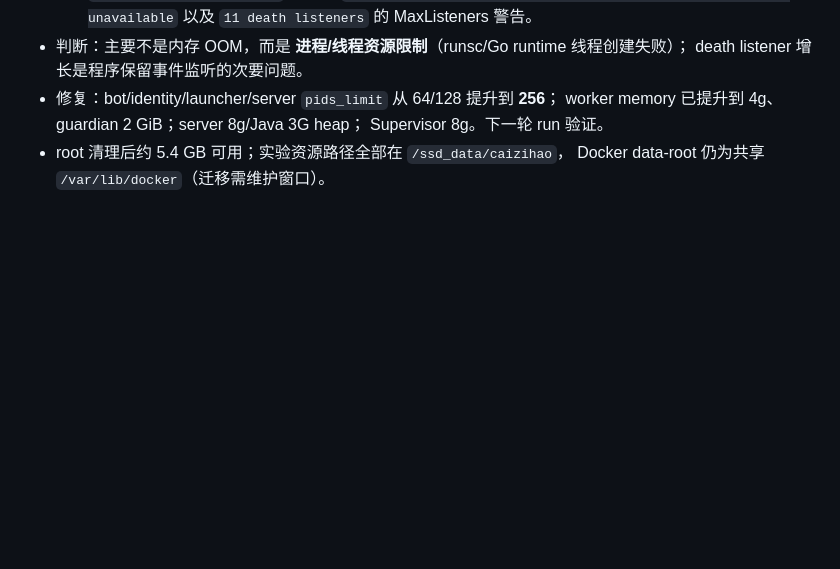
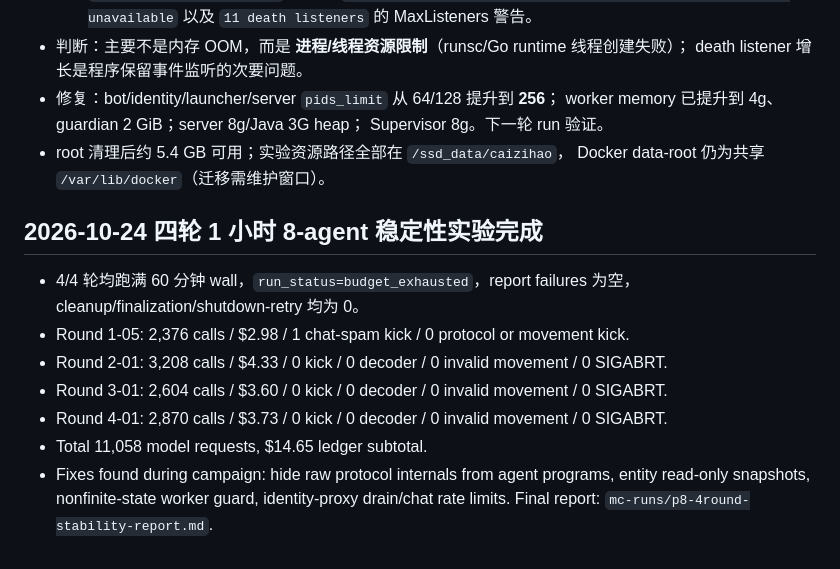
Before and after one commit to I0G4N/minecraft-harness, a Markdown page: IMPLEMENTATION_STATUS.md, the part around the change. GitHub-like rendering; blank space fills up the shorter version.

Commit message:
Record final four-round 8-agent stability campaign

```diff
--- a/IMPLEMENTATION_STATUS.md
+++ b/IMPLEMENTATION_STATUS.md
@@ -395,3 +395,17 @@
   Supervisor 8g。下一轮 run 验证。
 - root 清理后约 5.4 GB 可用；实验资源路径全部在 `/ssd_data/caizihao`，
   Docker data-root 仍为共享 `/var/lib/docker`（迁移需维护窗口）。
+
+
+## 2026-10-24 四轮 1 小时 8-agent 稳定性实验完成
+
+- 4/4 轮均跑满 60 分钟 wall，`run_status=budget_exhausted`，report failures 为空，
+  cleanup/finalization/shutdown-retry 均为 0。
+- Round 1-05: 2,376 calls / $2.98 / 1 chat-spam kick / 0 protocol or movement kick.
+- Round 2-01: 3,208 calls / $4.33 / 0 kick / 0 decoder / 0 invalid movement / 0 SIGABRT.
+- Round 3-01: 2,604 calls / $3.60 / 0 kick / 0 decoder / 0 invalid movement / 0 SIGABRT.
+- Round 4-01: 2,870 calls / $3.73 / 0 kick / 0 decoder / 0 invalid movement / 0 SIGABRT.
+- Total 11,058 model requests, $14.65 ledger subtotal.
+- Fixes found during campaign: hide raw protocol internals from agent programs,
+  entity read-only snapshots, nonfinite-state worker guard, identity-proxy
+  drain/chat rate limits. Final report: `mc-runs/p8-4round-stability-report.md`.
```
